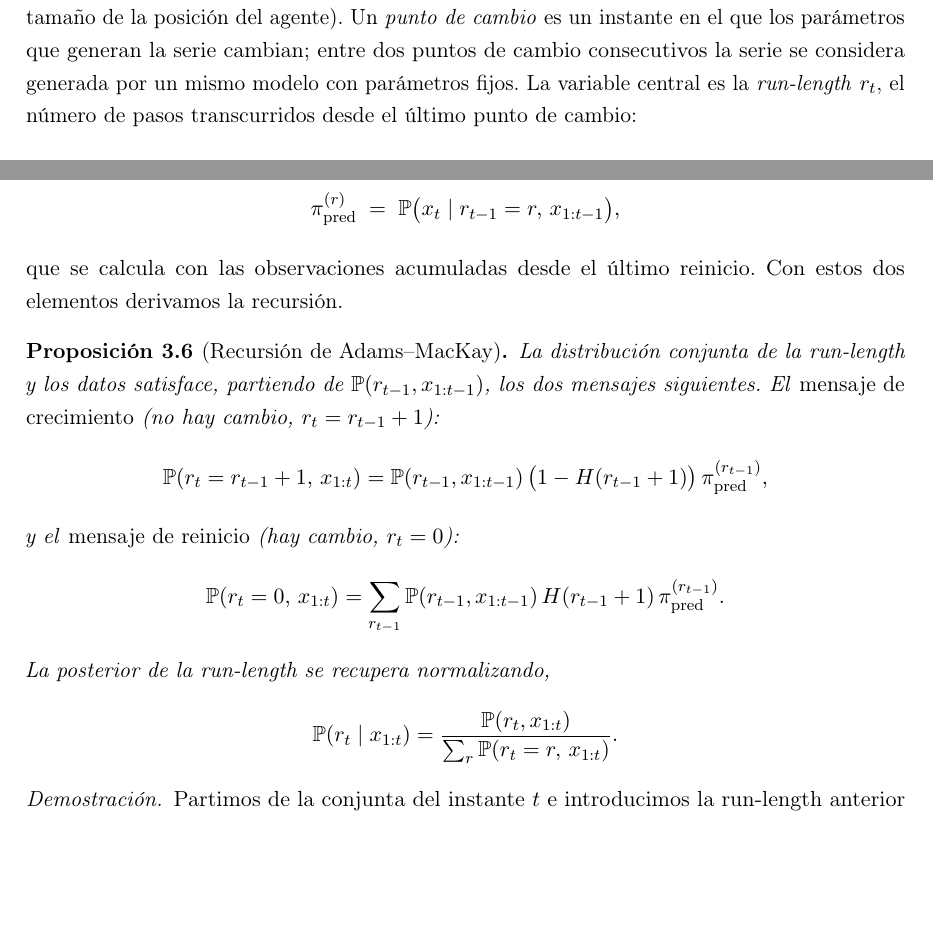
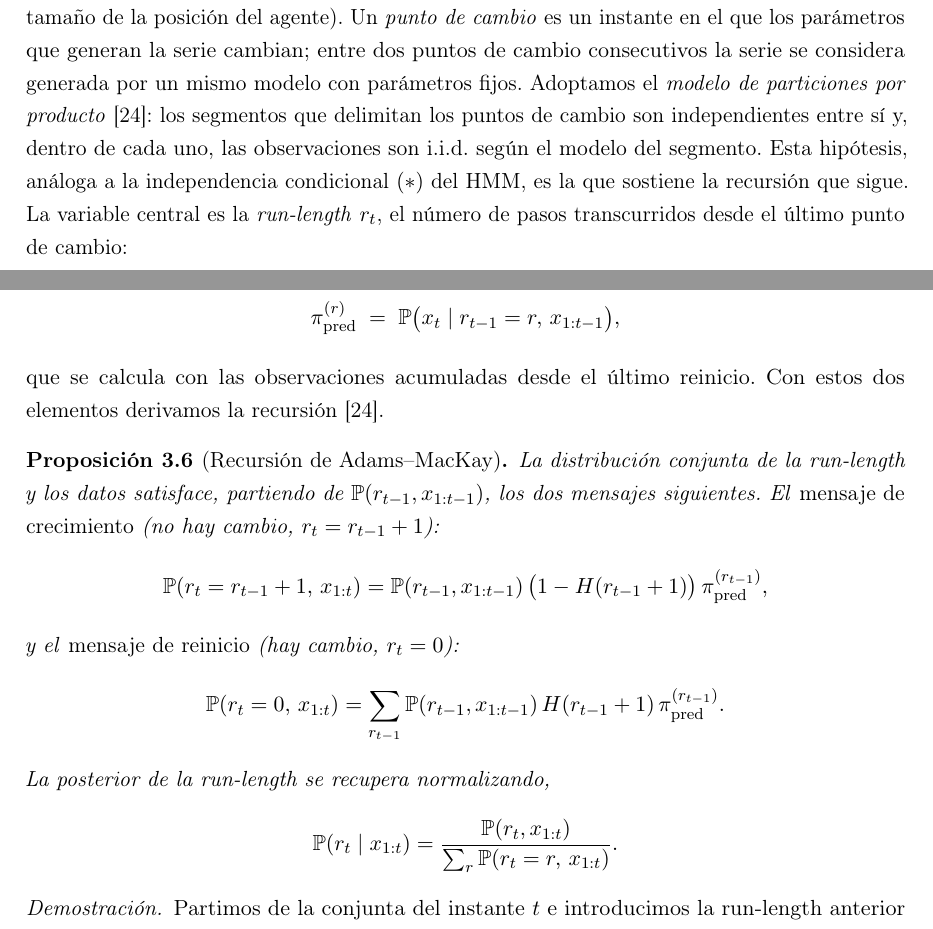
Before and after one commit to RaquelGarciah/Real-time-statistical-supervision-of-an-AI-trading-agent, a LaTeX thesis (tesis/main.tex, which reads tesis/chapters/03_marco_teorico.tex): two parts of pages 21 and 22 of 41 before the commit and two parts of pages 21 and 22 of 42 after it, joined at a grey line, cut so that both start at the same text, the shorter picture padded with empty space. Compiled offline with pdfLaTeX.

Commit message:
wip(tesis): autosave 2026-06-18 17:59

```diff
--- a/tesis/chapters/03_marco_teorico.tex
+++ b/tesis/chapters/03_marco_teorico.tex
@@ -406,7 +406,7 @@ El estimador resultante hereda las buenas propiedades de la máxima verosimilitu
 
 Los dos modelos anteriores miran el mercado. El detector que ahora se introduce mira al \emph{agente}: vigila si la serie de decisiones (en concreto, el tamaño de las posiciones que va tomando) sufre una ruptura estructural, un cambio de comportamiento que no se explica como fluctuación dentro del mismo patrón. El instrumento es la detección bayesiana de puntos de cambio online de Adams y MacKay \cite{adams2007}.
 
-Sea $x_{1:t}$ la secuencia observada hasta el día $t$, donde aquí $x_t$ es la magnitud que se vigila (el tamaño de la posición del agente). Un \emph{punto de cambio} es un instante en el que los parámetros que generan la serie cambian; entre dos puntos de cambio consecutivos la serie se considera generada por un mismo modelo con parámetros fijos. La variable central es la \emph{run-length} $r_t$, el número de pasos transcurridos desde el último punto de cambio:
+Sea $x_{1:t}$ la secuencia observada hasta el día $t$, donde aquí $x_t$ es la magnitud que se vigila (el tamaño de la posición del agente). Un \emph{punto de cambio} es un instante en el que los parámetros que generan la serie cambian; entre dos puntos de cambio consecutivos la serie se considera generada por un mismo modelo con parámetros fijos. Adoptamos el \emph{modelo de particiones por producto} \cite{adams2007}: los segmentos que delimitan los puntos de cambio son independientes entre sí y, dentro de cada uno, las observaciones son i.i.d. según el modelo del segmento. Esta hipótesis, análoga a la independencia condicional $(\ast)$ del HMM, es la que sostiene la recursión que sigue. La variable central es la \emph{run-length} $r_t$, el número de pasos transcurridos desde el último punto de cambio:
 \[
 r_t \in \{0, 1, 2, \dots\}, \qquad
 r_t = 0 \;\Leftrightarrow\; \text{hay un punto de cambio en } t,
@@ -426,7 +426,7 @@ que gobierna la frecuencia a priori de los puntos de cambio. El segundo es la \e
 \[
 \pi^{(r)}_{\mathrm{pred}} \;=\; \Prob\big(x_t \mid r_{t-1} = r,\, x_{1:t-1}\big),
 \]
-que se calcula con las observaciones acumuladas desde el último reinicio. Con estos dos elementos derivamos la recursión.
+que se calcula con las observaciones acumuladas desde el último reinicio. Con estos dos elementos derivamos la recursión \cite{adams2007}.
 
 \begin{proposicion}[Recursión de Adams--MacKay]
 \label{prop:bocpd}
```
